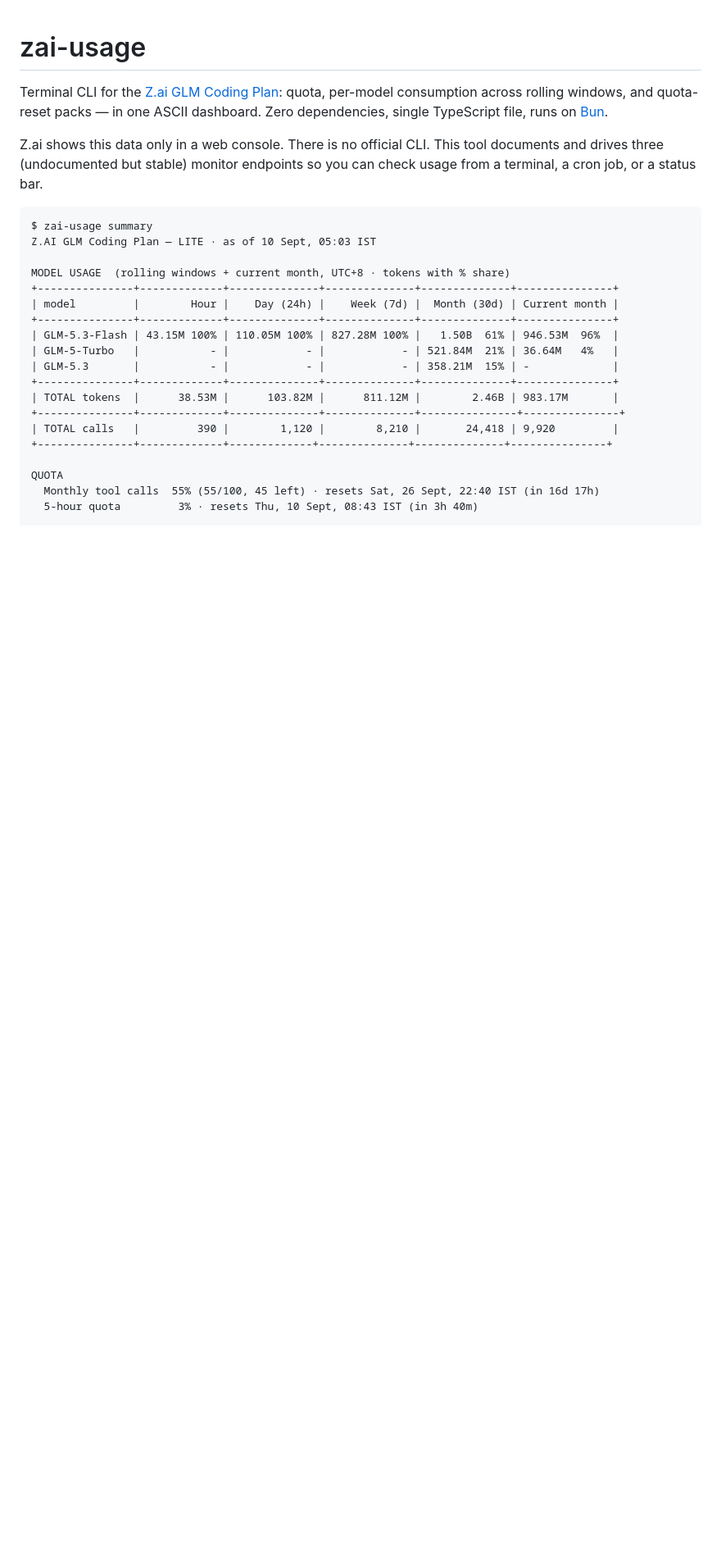
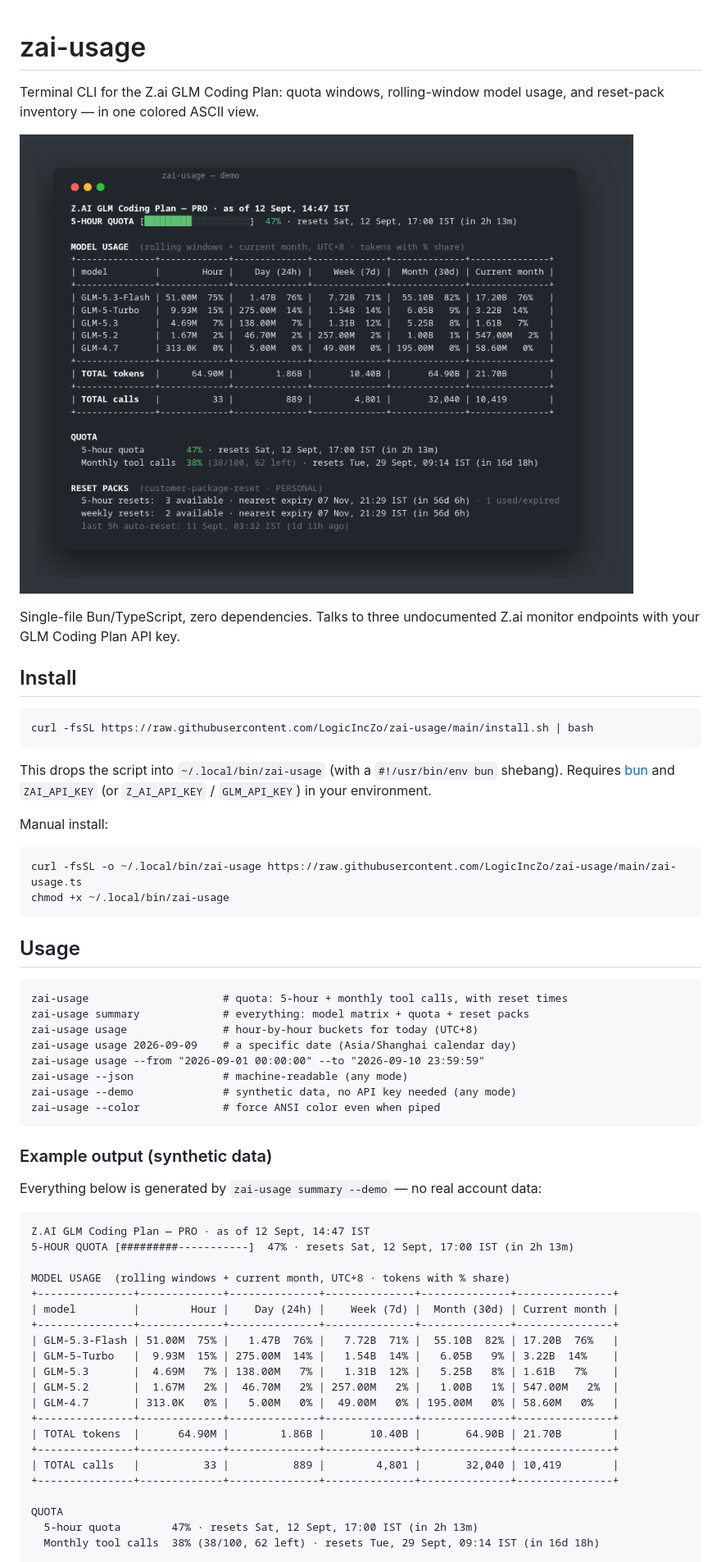
Before and after one commit to LogicIncZo/zai-usage, a Markdown page: README.md, the part around the change printed below. Shown: that part at 82% size. Rendered like a GitHub page; pictures changed too: docs/screenshot.png (added); blank space fills up the shorter version.

Commit message:
v0.3.0: --demo (synthetic fixtures, frozen clock) + --color flag; purge real data from README; terminal screenshot in docs/

````diff
--- a/README.md
+++ b/README.md
@@ -1,33 +1,64 @@
 # zai-usage
 
-Terminal CLI for the [Z.ai GLM Coding Plan](https://z.ai): quota, per-model
-consumption across rolling windows, and quota-reset packs — in one ASCII
-dashboard. Zero dependencies, single TypeScript file, runs on
-[Bun](https://bun.sh).
+Terminal CLI for the Z.ai GLM Coding Plan: quota windows, rolling-window model usage, and reset-pack inventory — in one colored ASCII view.
 
-Z.ai shows this data only in a web console. There is no official CLI. This
-tool documents and drives three (undocumented but stable) monitor endpoints
-so you can check usage from a terminal, a cron job, or a status bar.
+![zai-usage terminal screenshot](docs/screenshot.png)
 
-```text
-$ zai-usage summary
-Z.AI GLM Coding Plan — LITE · as of 10 Sept, 05:03 IST
+Single-file Bun/TypeScript, zero dependencies. Talks to three undocumented Z.ai monitor endpoints with your GLM Coding Plan API key.
+
+## Install
+
+```bash
+curl -fsSL https://raw.githubusercontent.com/LogicIncZo/zai-usage/main/install.sh | bash
+```
+
+This drops the script into `~/.local/bin/zai-usage` (with a `#!/usr/bin/env bun` shebang). Requires [bun](https://bun.sh) and `ZAI_API_KEY` (or `Z_AI_API_KEY` / `GLM_API_KEY`) in your environment.
+
+Manual install:
+
+```bash
+curl -fsSL -o ~/.local/bin/zai-usage https://raw.githubusercontent.com/LogicIncZo/zai-usage/main/zai-usage.ts
+chmod +x ~/.local/bin/zai-usage
+```
+
+## Usage
+
+```
+zai-usage                     # quota: 5-hour + monthly tool calls, with reset times
+zai-usage summary             # everything: model matrix + quota + reset packs
+zai-usage usage               # hour-by-hour buckets for today (UTC+8)
+zai-usage usage 2026-09-09    # a specific date (Asia/Shanghai calendar day)
+zai-usage usage --from "2026-09-01 00:00:00" --to "2026-09-10 23:59:59"
+zai-usage --json              # machine-readable (any mode)
+zai-usage --demo              # synthetic data, no API key needed (any mode)
+zai-usage --color             # force ANSI color even when piped
+```
+
+### Example output (synthetic data)
+
+Everything below is generated by `zai-usage summary --demo` — no real account data:
+
+```
+Z.AI GLM Coding Plan — PRO · as of 12 Sept, 14:47 IST
+5-HOUR QUOTA [#########-----------]  47% · resets Sat, 12 Sept, 17:00 IST (in 2h 13m)
 
 MODEL USAGE  (rolling windows + current month, UTC+8 · tokens with % share)
 +---------------+-------------+--------------+--------------+--------------+---------------+
 | model         |        Hour |    Day (24h) |    Week (7d) |  Month (30d) | Current month |
 +---------------+-------------+--------------+--------------+--------------+---------------+
-| GLM-5.3-Flash | 43.15M 100% | 110.05M 100% | 827.28M 100% |   1.50B  61% | 946.53M  96%  |
-| GLM-5-Turbo   |           - |            - |            - | 521.84M  21% | 36.64M   4%   |
-| GLM-5.3       |           - |            - |            - | 358.21M  15% | -             |
+| GLM-5.3-Flash | 51.00M  75% |   1.47B  76% |   7.72B  71% |  55.10B  82% | 17.20B  76%   |
+| GLM-5-Turbo   |  9.93M  15% | 275.00M  14% |   1.54B  14% |   6.05B   9% | 3.22B  14%    |
+| GLM-5.3       |  4.69M   7% | 138.00M   7% |   1.31B  12% |   5.25B   8% | 1.61B   7%    |
+| GLM-5.2       |  1.67M   2% |  46.70M   2% | 257.00M   2% |   1.00B   1% | 547.00M   2%  |
+| GLM-4.7       | 313.0K   0% |   5.00M   0% |  49.00M   0% | 195.00M   0% | 58.60M   0%   |
 +---------------+-------------+--------------+--------------+--------------+---------------+
-| TOTAL tokens  |      38.53M |      103.82M |      811.12M |        2.46B | 983.17M       |
-+---------------+-------------+--------------+--------------+---------------+---------------+
-| TOTAL calls   |         390 |        1,120 |        8,210 |       24,418 | 9,920         |
-+---------------+-------------+-------------+--------------+--------------+---------------+
+| TOTAL tokens  |      64.90M |        1.86B |       10.40B |       64.90B | 21.70B        |
++---------------+-------------+--------------+--------------+--------------+---------------+
+| TOTAL calls   |          33 |          889 |        4,801 |       32,040 | 10,419        |
++---------------+-------------+--------------+--------------+--------------+---------------+
 
 QUOTA
-  Monthly tool calls  55% (55/100, 45 left) · resets Sat, 26 Sept, 22:40 IST (in 16d 17h)
-  5-hour quota         3% · resets Thu, 10 Sept, 08:43 IST (in 3h 40m)
+  5-hour quota        47% · resets Sat, 12 Sept, 17:00 IST (in 2h 13m)
+  Monthly tool calls  38% (38/100, 62 left) · resets Tue, 29 Sept, 09:14 IST (in 16d 18h)
 
 RESET PACKS  (customer-package-reset · PERSONAL)
````
Also changed, not shown: other parts of README.md (+23 -59 lines), 2 other files.
